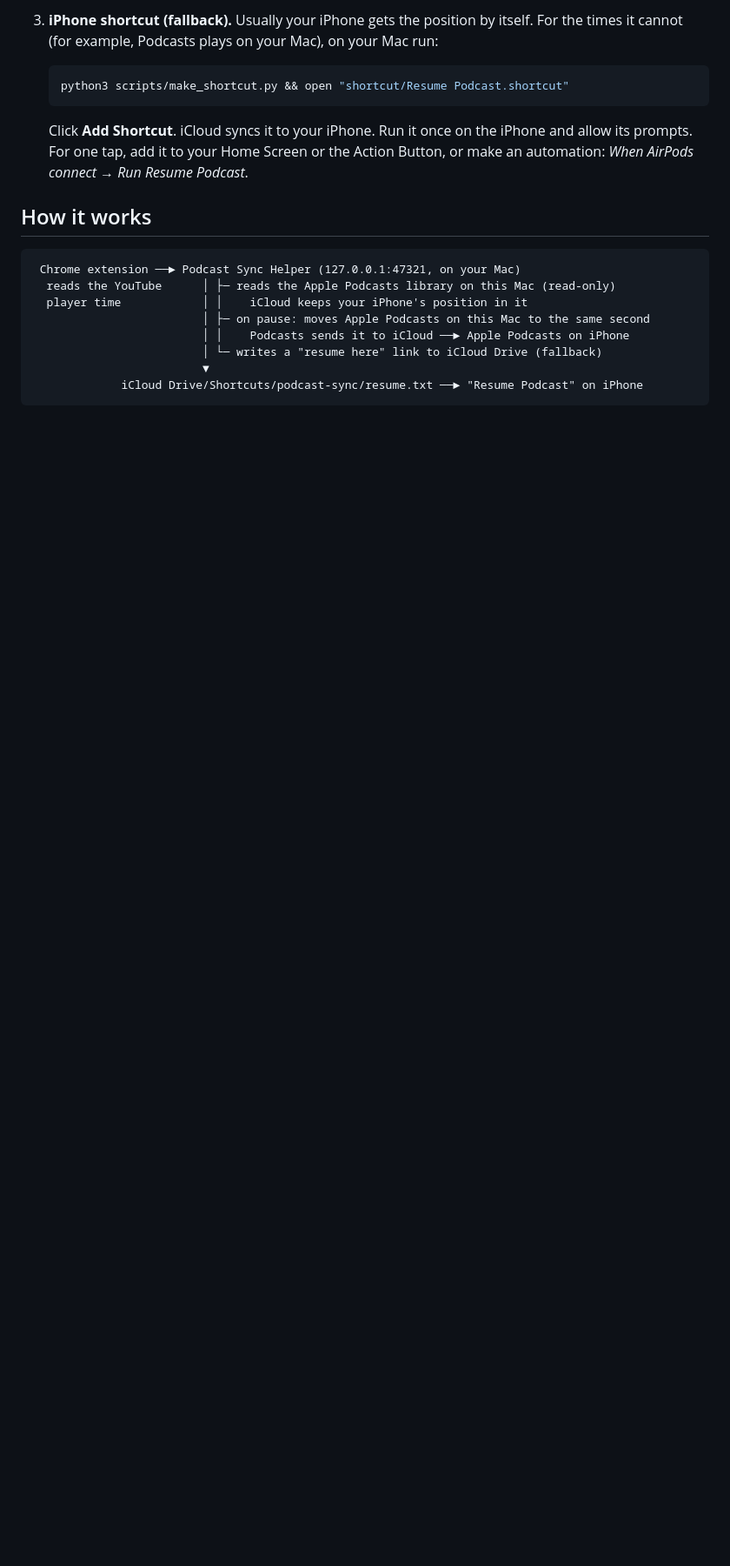
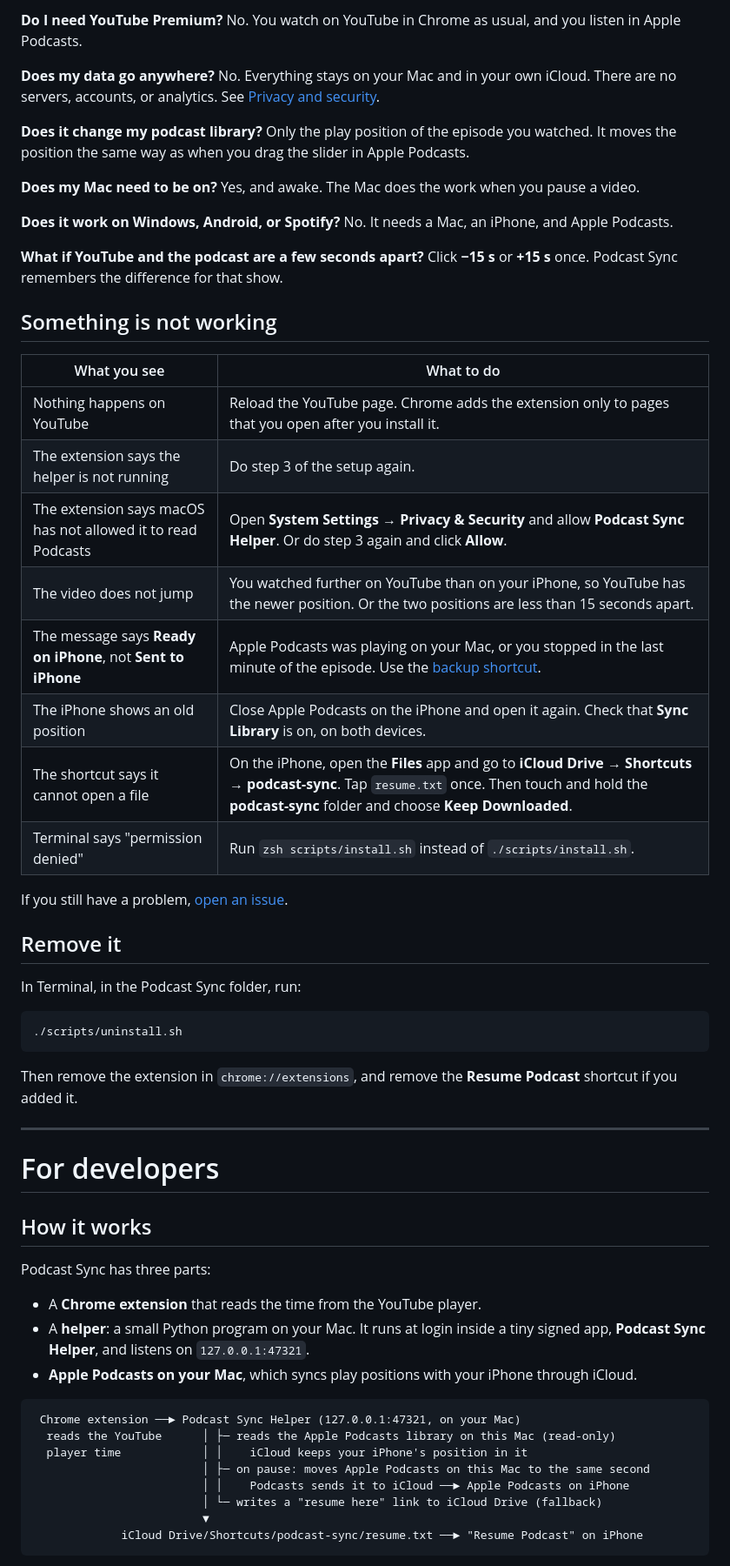
Before and after one commit to Savar-G/podcast-sync, a Markdown page: README.md, the part around one of its changes. Shown at 87% size. GitHub-like rendering; blank space fills up the shorter version.

````diff
--- a/README.md
+++ b/README.md
@@ -45,11 +101,52 @@ cd podcast-sync
 
-3. **iPhone shortcut (fallback).** Usually your iPhone gets the position by itself. For the times it cannot (for example, Podcasts plays on your Mac), on your Mac run:
-   ```bash
-   python3 scripts/make_shortcut.py && open "shortcut/Resume Podcast.shortcut"
-   ```
-   Click **Add Shortcut**. iCloud syncs it to your iPhone. Run it once on the iPhone and allow its prompts. For one tap, add it to your Home Screen or the Action Button, or make an automation: *When AirPods connect → Run Resume Podcast*.
+**Do I need YouTube Premium?** No. You watch on YouTube in Chrome as usual, and you listen in Apple Podcasts.
+
+**Does my data go anywhere?** No. Everything stays on your Mac and in your own iCloud. There are no servers, accounts, or analytics. See [Privacy and security](#privacy-and-security).
+
+**Does it change my podcast library?** Only the play position of the episode you watched. It moves the position the same way as when you drag the slider in Apple Podcasts.
+
+**Does my Mac need to be on?** Yes, and awake. The Mac does the work when you pause a video.
+
+**Does it work on Windows, Android, or Spotify?** No. It needs a Mac, an iPhone, and Apple Podcasts.
+
+**What if YouTube and the podcast are a few seconds apart?** Click **−15 s** or **+15 s** once. Podcast Sync remembers the difference for that show.
+
+## Something is not working
+
+| What you see | What to do |
+|---|---|
+| Nothing happens on YouTube | Reload the YouTube page. Chrome adds the extension only to pages that you open after you install it. |
+| The extension says the helper is not running | Do step 3 of the setup again. |
+| The extension says macOS has not allowed it to read Podcasts | Open **System Settings → Privacy & Security** and allow **Podcast Sync Helper**. Or do step 3 again and click **Allow**. |
+| The video does not jump | You watched further on YouTube than on your iPhone, so YouTube has the newer position. Or the two positions are less than 15 seconds apart. |
+| The message says **Ready on iPhone**, not **Sent to iPhone** | Apple Podcasts was playing on your Mac, or you stopped in the last minute of the episode. Use the [backup shortcut](#optional-a-backup-shortcut-for-the-iphone). |
+| The iPhone shows an old position | Close Apple Podcasts on the iPhone and open it again. Check that **Sync Library** is on, on both devices. |
+| The shortcut says it cannot open a file | On the iPhone, open the **Files** app and go to **iCloud Drive → Shortcuts → podcast-sync**. Tap `resume.txt` once. Then touch and hold the **podcast-sync** folder and choose **Keep Downloaded**. |
+| Terminal says "permission denied" | Run `zsh scripts/install.sh` instead of `./scripts/install.sh`. |
+
+If you still have a problem, [open an issue](https://github.com/Savar-G/podcast-sync/issues).
+
+## Remove it
+
+In Terminal, in the Podcast Sync folder, run:
+
+```bash
+./scripts/uninstall.sh
+```
+
+Then remove the extension in `chrome://extensions`, and remove the **Resume Podcast** shortcut if you added it.
+
+---
+
+# For developers
 
 ## How it works
+
+Podcast Sync has three parts:
+
+- A **Chrome extension** that reads the time from the YouTube player.
+- A **helper**: a small Python program on your Mac. It runs at login inside a tiny signed app, **Podcast Sync Helper**, and listens on `127.0.0.1:47321`.
+- **Apple Podcasts on your Mac**, which syncs play positions with your iPhone through iCloud.
 
 ```
  Chrome extension ──► Podcast Sync Helper (127.0.0.1:47321, on your Mac)
````
Also changed, not shown: other parts of README.md (+110 -73 lines), docs/marker.png (added), docs/toast-nudge.png (added), docs/toast-sent.png (added).
